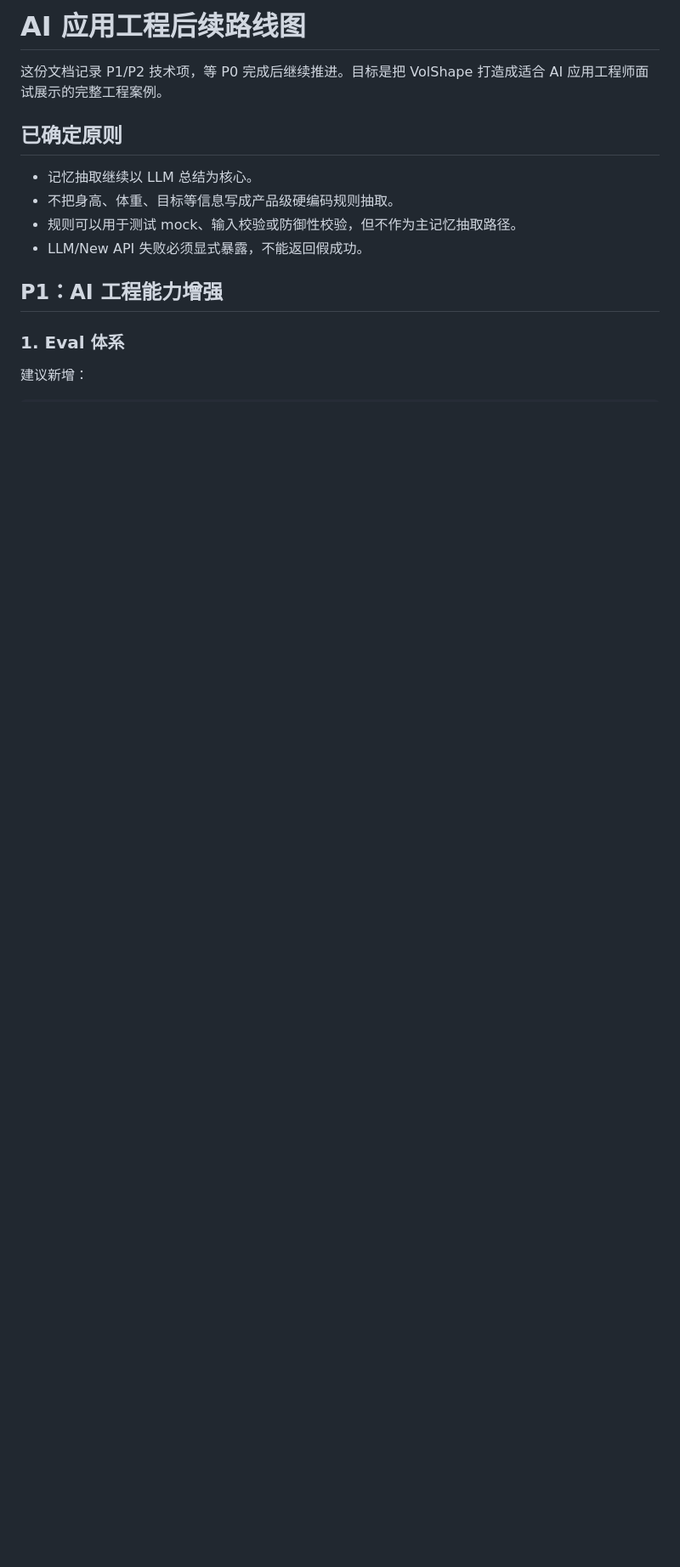
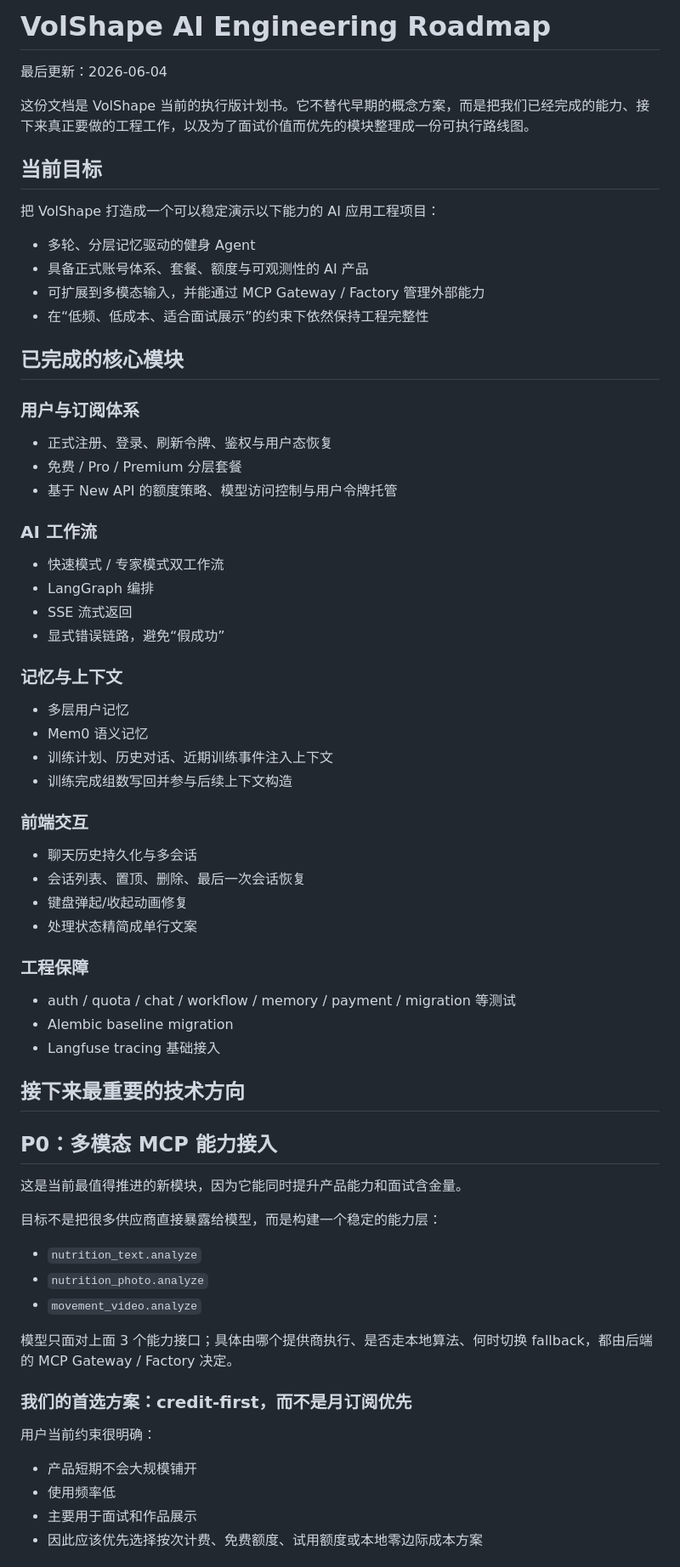
Before and after one commit to Cand1ePower/VolShape, a Markdown page: docs/ai-engineering-roadmap.md, the part around one of its changes. Shown at 85% size. Rendered like a GitHub page; blank space fills up the shorter version.

```diff
--- a/docs/ai-engineering-roadmap.md
+++ b/docs/ai-engineering-roadmap.md
@@ -1,16 +1,73 @@
-# AI 应用工程后续路线图
+# VolShape AI Engineering Roadmap
 
-这份文档记录 P1/P2 技术项，等 P0 完成后继续推进。目标是把 VolShape 打造成适合 AI 应用工程师面试展示的完整工程案例。
+最后更新：2026-06-04
 
-## 已确定原则
+这份文档是 VolShape 当前的执行版计划书。它不替代早期的概念方案，而是把我们已经完成的能力、接下来真正要做的工程工作，以及为了面试价值而优先的模块整理成一份可执行路线图。
 
-- 记忆抽取继续以 LLM 总结为核心。
-- 不把身高、体重、目标等信息写成产品级硬编码规则抽取。
-- 规则可以用于测试 mock、输入校验或防御性校验，但不作为主记忆抽取路径。
-- LLM/New API 失败必须显式暴露，不能返回假成功。
+## 当前目标
 
-## P1：AI 工程能力增强
+把 VolShape 打造成一个可以稳定演示以下能力的 AI 应用工程项目：
 
-### 1. Eval 体系
+- 多轮、分层记忆驱动的健身 Agent
+- 具备正式账号体系、套餐、额度与可观测性的 AI 产品
+- 可扩展到多模态输入，并能通过 MCP Gateway / Factory 管理外部能力
+- 在“低频、低成本、适合面试展示”的约束下依然保持工程完整性
 
-建议新增：
+## 已完成的核心模块
+
+### 用户与订阅体系
+
+- 正式注册、登录、刷新令牌、鉴权与用户态恢复
+- 免费 / Pro / Premium 分层套餐
+- 基于 New API 的额度策略、模型访问控制与用户令牌托管
+
+### AI 工作流
+
+- 快速模式 / 专家模式双工作流
+- LangGraph 编排
+- SSE 流式返回
+- 显式错误链路，避免“假成功”
+
+### 记忆与上下文
+
+- 多层用户记忆
+- Mem0 语义记忆
+- 训练计划、历史对话、近期训练事件注入上下文
+- 训练完成组数写回并参与后续上下文构造
+
+### 前端交互
+
+- 聊天历史持久化与多会话
+- 会话列表、置顶、删除、最后一次会话恢复
+- 键盘弹起/收起动画修复
+- 处理状态精简成单行文案
+
+### 工程保障
+
+- auth / quota / chat / workflow / memory / payment / migration 等测试
+- Alembic baseline migration
+- Langfuse tracing 基础接入
+
+## 接下来最重要的技术方向
+
+## P0：多模态 MCP 能力接入
+
+这是当前最值得推进的新模块，因为它能同时提升产品能力和面试含金量。
+
+目标不是把很多供应商直接暴露给模型，而是构建一个稳定的能力层：
+
+- `nutrition_text.analyze`
+- `nutrition_photo.analyze`
+- `movement_video.analyze`
+
+模型只面对上面 3 个能力接口；具体由哪个提供商执行、是否走本地算法、何时切换 fallback，都由后端的 MCP Gateway / Factory 决定。
+
+### 我们的首选方案：credit-first，而不是月订阅优先
+
+用户当前约束很明确：
+
+- 产品短期不会大规模铺开
+- 使用频率低
+- 主要用于面试和作品展示
+- 因此应该优先选择按次计费、免费额度、试用额度或本地零边际成本方案
+
```
Also changed, not shown: other parts of docs/ai-engineering-roadmap.md (+141 -108 lines), docs/progress-log.md (added, +77 -0 lines).
